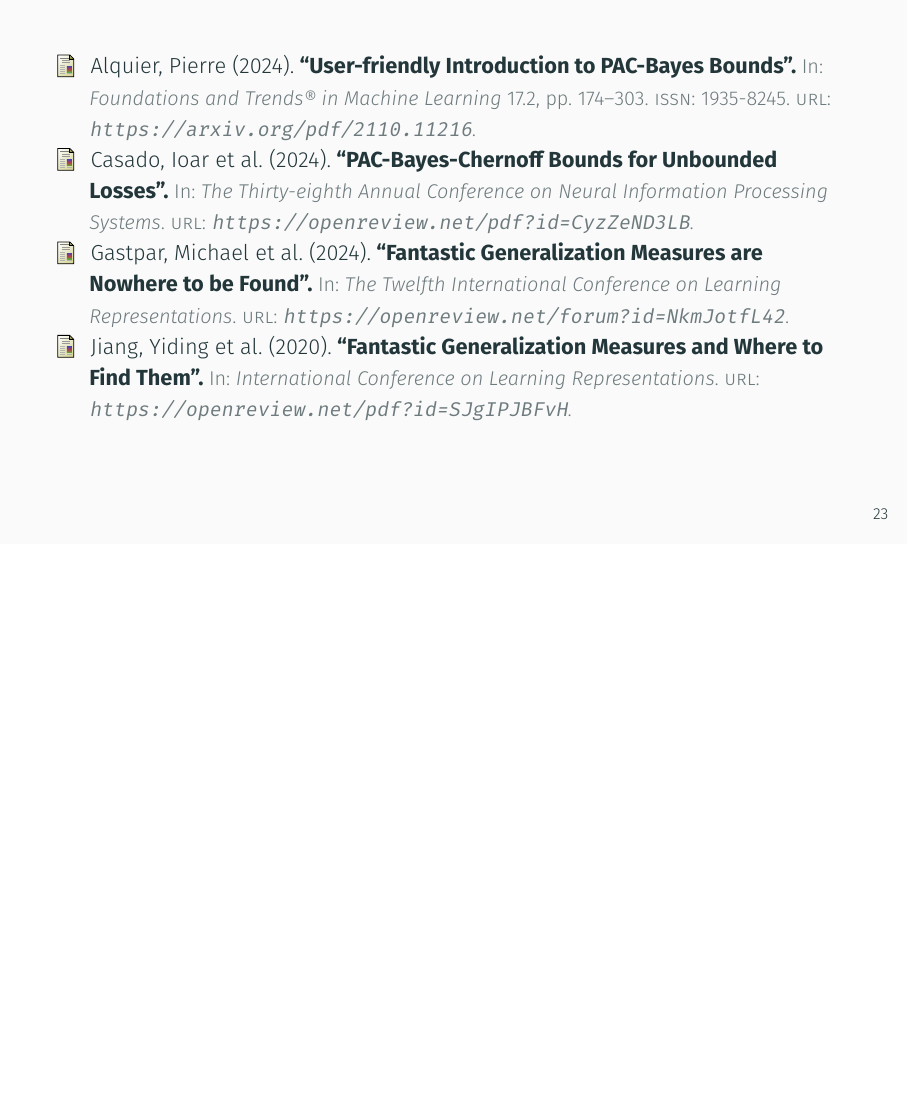
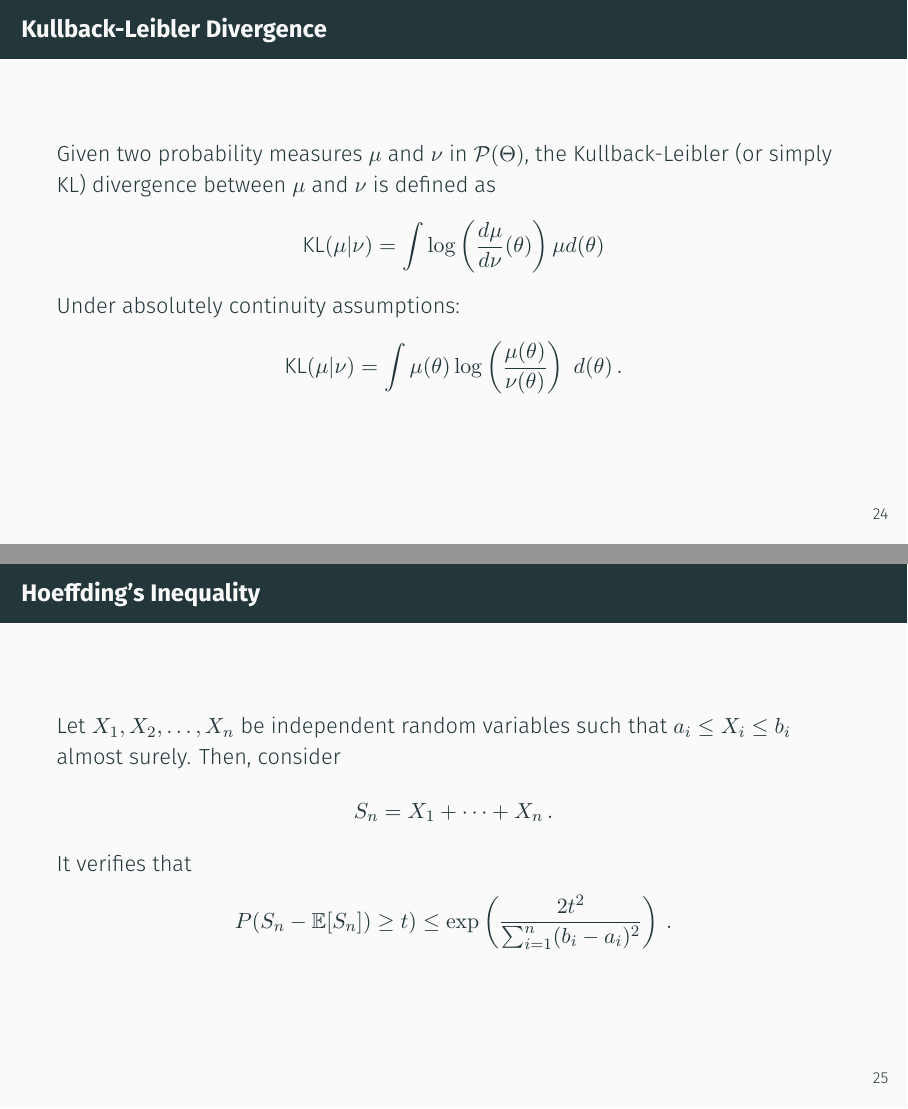
Before and after one commit to Ludvins/Seminars, LaTeX slides (Introduction to PAC-Bayes Bounds/main.tex): page 57 of 57 before the commit and pages 61 and 62 of 63 after it, the two joined at a grey line, the shorter picture padded with empty space. Compiled offline with XeLaTeX.

Commit message:
PAC-Bayes Bound

```diff
--- a/Introduction to PAC-Bayes Bounds/main.tex
+++ b/Introduction to PAC-Bayes Bounds/main.tex
@@ -15,6 +15,7 @@
 \usepackage{booktabs} % for professional tables
 \usepackage{tabularx}
 \usepackage{multirow}
+\usepackage{centernot}
 
 \usefonttheme{professionalfonts} % required for mathspec
 \usepackage{mathspec}
@@ -68 +69,2 @@
             \[
+                R(f) := \mathbb{E}_{(X, Y) \sim P}[\ell(f(X), Y)]\,, \quad R(\theta) := R(f_\theta)\,.
@@ -70,7 +71,7 @@
             \]
             \item Observations, \(S := [(X_1, Y_1),\dots , (X_n, Y_n)] \) are i.i.d from \(P\).
-            \item The \textbf{empirical risk} \(r(\theta) = \tfrac{1}{n}\sum_{i=1}^n \ell(f_\theta(X_i), Y_i) = \tfrac{1}{n}\sum_{i=1}^n \ell_i(\theta)\)\,.
-            \[\mathbb{E}_{S}[r(\theta)] = R(\theta)\,.\]
+            \item The \textbf{empirical risk}:
+            \[r(\theta) = \tfrac{1}{n}\sum_{i=1}^n \ell(f_\theta(X_i), Y_i), \quad \mathbb{E}_{S}[r(\theta)] = R(\theta)\,.\]
         \end{itemize}
     \end{frame}
     \begin{frame}{Notation III}
@@ -91,3 +94,4 @@
 
         \textbf{Proposition 1.} If \(\ell(\cdot, \cdot)\) is \textbf{bounded} in [0, C]; for any \(\theta \in \Theta\) and \(\delta \in (0,1)\),
         \[
+        \mathbb{P}_{S}\left[ R(\theta) > r(\theta) + C\sqrt{\frac{\log \frac{1}{\delta}}{2n}} \right] \leq \delta \pause \iff \mathbb{P}_{S}\left[ R(\theta) \leq r(\theta) + C\sqrt{\frac{\log \frac{1}{\delta}}{2n}} \right] \geq 1- \delta\,.
@@ -375,3 +376,25 @@
     \printbibliography[heading=none]
     \end{frame}
 
+    \begin{frame}{Kullback-Leibler Divergence}
+
+    Given two probability measures \(\mu\) and \(\nu\) in \(\mathcal{P}(\Theta)\), the Kullback-Leibler (or simply KL) divergence between \(\mu\) and \(\nu\) is defined as
+    \[
+    \text{KL}(\mu| \nu) = \int \log \left(\frac{d\mu}{d\nu}(\theta) \right) \mu d(\theta)
+    \]
+    Under absolutely continuity assumptions:
+    \[
+    \text{KL}(\mu| \nu) = \int \mu (\theta) \log \left(\frac{\mu(\theta)}{\nu(\theta)} \right) \ d(\theta)\,.
+    \]
+    \end{frame}
+
+    \begin{frame}{Hoeffding's Inequality}
+        Let \(X_1, X_2, \dots, X_n\) be independent random variables such that \(a_i \leq X_i \leq b_i\) almost surely. Then, consider
+        \[
+            S_n = X_1 + \dots + X_n\,.
+        \]
+        It verifies that
+        \[
+        P(S_n - \mathbb{E}[S_n]) \geq t) \leq \exp \left( \frac{2t^2}{\sum_{i = 1}^n (b_i - a_i)^2} \right)\,.
+        \]
+    \end{frame}
@@ -378,2 +407,7 @@
+        It verifies that
+        \[
+        P(S_n - \mathbb{E}[S_n]) \geq t) \leq \exp \left( \frac{2t^2}{\sum_{i = 1}^n (b_i - a_i)^2} \right)\,.
+        \]
+    \end{frame}
 
 \end{document}
```
Also changed, not shown: Introduction to PAC-Bayes Bounds/main.pdf (added), README.md, Introduction to PAC-Bayes Bounds/main.tex (28 more changed lines).
